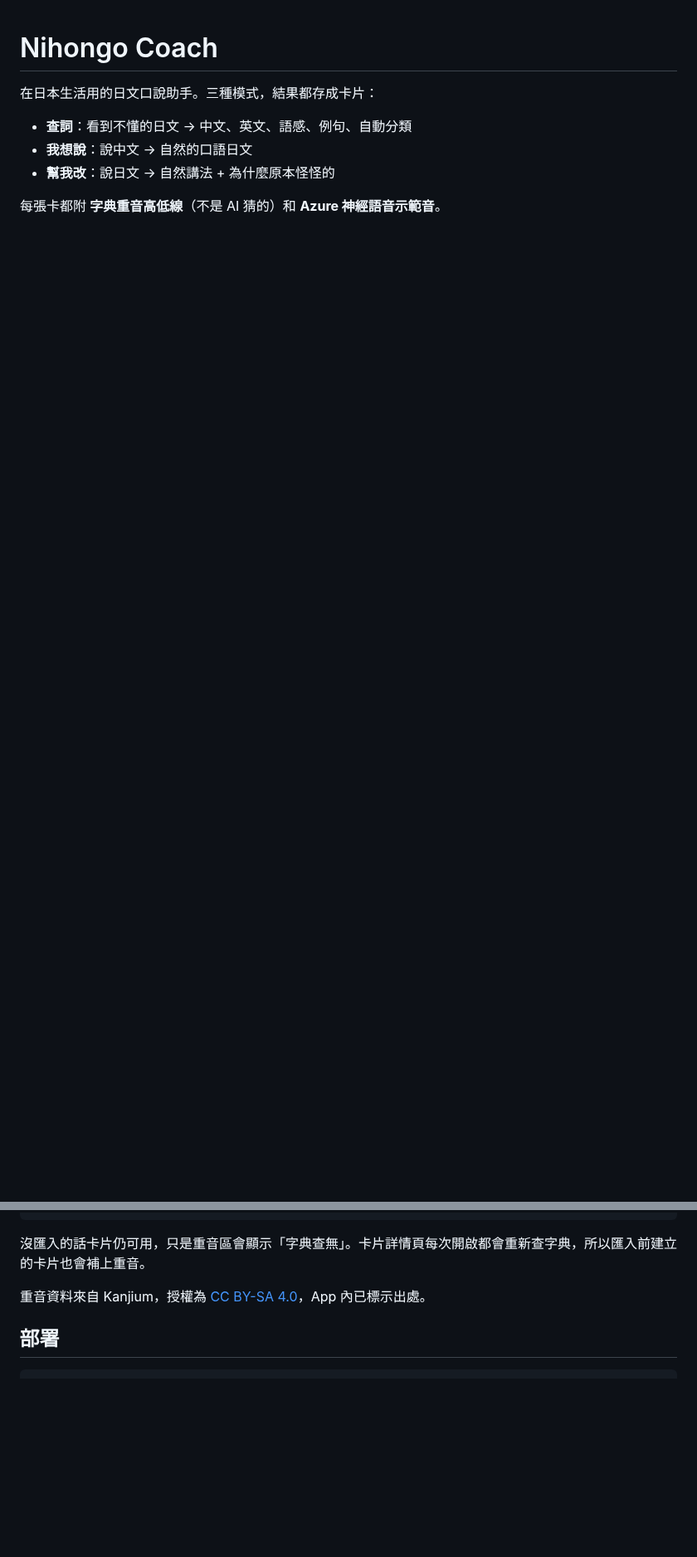
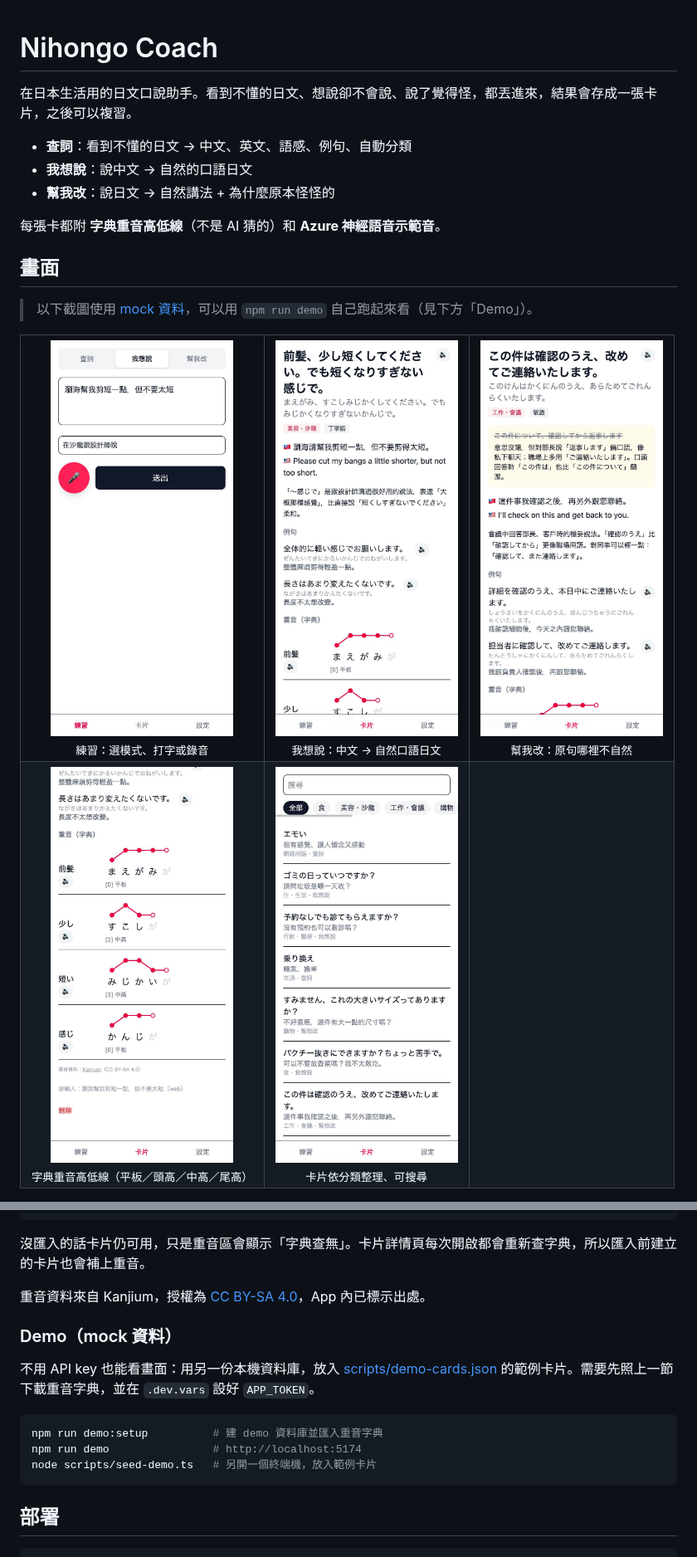
Before and after one commit to WeiLin18/nihongo-coach, a Markdown page: README.md, 2 parts joined by grey strips. Shown at 83% size. GitHub-like rendering; pictures changed too: docs/images/accent.jpg (added), docs/images/cards.jpg (added), docs/images/home.jpg (added); blank space fills up the shorter version.

````diff
--- a/README.md
+++ b/README.md
@@ -1,9 +1,27 @@
 # Nihongo Coach
 
-在日本生活用的日文口說助手。三種模式，結果都存成卡片：
+在日本生活用的日文口說助手。看到不懂的日文、想說卻不會說、說了覺得怪，都丟進來，結果會存成一張卡片，之後可以複習。
 
 - **查詞**：看到不懂的日文 → 中文、英文、語感、例句、自動分類
 - **我想說**：說中文 → 自然的口語日文
 - **幫我改**：說日文 → 自然講法 + 為什麼原本怪怪的
 
 每張卡都附 **字典重音高低線**（不是 AI 猜的）和 **Azure 神經語音示範音**。
+
+## 畫面
+
+> 以下截圖使用 [mock 資料](scripts/demo-cards.json)，可以用 `npm run demo` 自己跑起來看（見下方「Demo」）。
+
+<table>
+  <tr>
+    <td align="center"><img src="docs/images/home.jpg" width="220" alt="練習頁：三種模式、麥克風"><br><sub>練習：選模式、打字或錄音</sub></td>
+    <td align="center"><img src="docs/images/zh2ja.jpg" width="220" alt="我想說：中文轉成自然的日文"><br><sub>我想說：中文 → 自然口語日文</sub></td>
+    <td align="center"><img src="docs/images/naturalize.jpg" width="220" alt="幫我改：原句與修正理由"><br><sub>幫我改：原句哪裡不自然</sub></td>
+  </tr>
+  <tr>
+    <td align="center"><img src="docs/images/accent.jpg" width="220" alt="重音高低線"><br><sub>字典重音高低線（平板／頭高／中高／尾高）</sub></td>
+    <td align="center"><img src="docs/images/cards.jpg" width="220" alt="卡片列表與分類"><br><sub>卡片依分類整理、可搜尋</sub></td>
+    <td></td>
+  </tr>
+</table>
+
@@ -38,6 +92,16 @@ npx wrangler d1 execute nihongo-coach --local --file data/kanjium/accents.sql
 沒匯入的話卡片仍可用，只是重音區會顯示「字典查無」。卡片詳情頁每次開啟都會重新查字典，所以匯入前建立的卡片也會補上重音。
 
 重音資料來自 Kanjium，授權為 [CC BY-SA 4.0](https://creativecommons.org/licenses/by-sa/4.0/)，App 內已標示出處。
+
+### Demo（mock 資料）
+
+不用 API key 也能看畫面：用另一份本機資料庫，放入 [scripts/demo-cards.json](scripts/demo-cards.json) 的範例卡片。需要先照上一節下載重音字典，並在 `.dev.vars` 設好 `APP_TOKEN`。
+
+```bash
+npm run demo:setup          # 建 demo 資料庫並匯入重音字典
+npm run demo                # http://localhost:5174
+node scripts/seed-demo.ts   # 另開一個終端機，放入範例卡片
+```
 
 ## 部署
 
````
Also changed, not shown: other parts of README.md (+38 -0 lines), 4 other files.
